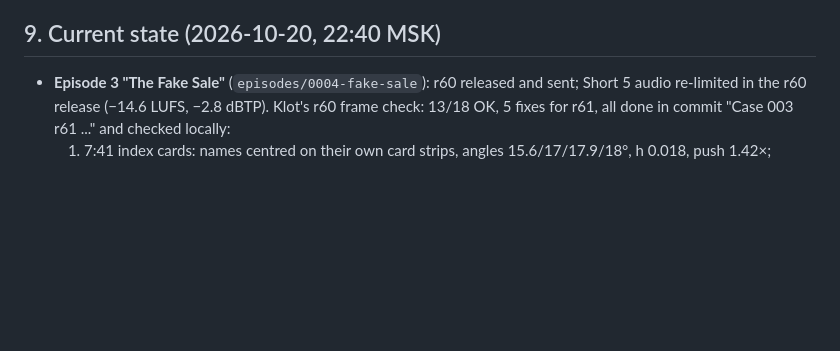
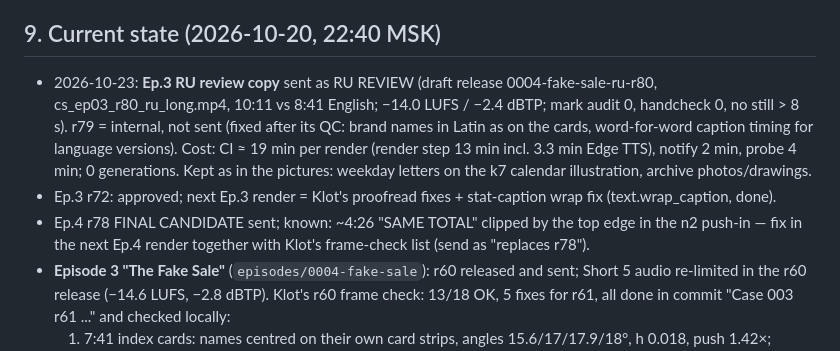
Before and after one commit to silver666djon-netizen/explainer-factory, a Markdown page: docs/PIPELINE_HANDOFF.md, the part around the change. Drawn GitHub-style; blank space fills up the shorter version.

Commit message:
Handoff: Ep.3 RU review copy state and per-episode cost
Co-Authored-By: Claude Opus 5.5 <noreply@anthropic.com>
Claude-Session: https://claude.ai/code/session_013pWx4qcpXPWropjuHuEZgS

```diff
--- a/docs/PIPELINE_HANDOFF.md
+++ b/docs/PIPELINE_HANDOFF.md
@@ -125,6 +125,14 @@ gh run list --workflow render.yml -L 1 --json databaseId,status,conclusion
 - Strike-through must cross every line; stamps on paper are pressed by the stamp hand, never a pen hand.
 
 ## 9. Current state (2026-10-20, 22:40 MSK)
+- 2026-10-23: **Ep.3 RU review copy** sent as RU REVIEW (draft release 0004-fake-sale-ru-r80, cs_ep03_r80_ru_long.mp4,
+  10:11 vs 8:41 English; −14.0 LUFS / −2.4 dBTP; mark audit 0, handcheck 0, no still > 8 s). r79 = internal, not sent
+  (fixed after its QC: brand names in Latin as on the cards, word-for-word caption timing for language versions).
+  Cost: CI ≈ 19 min per render (render step 13 min incl. 3.3 min Edge TTS), notify 2 min, probe 4 min; 0 generations.
+  Kept as in the pictures: weekday letters on the k7 calendar illustration, archive photos/drawings.
+- Ep.3 r72: approved; next Ep.3 render = Klot's proofread fixes + stat-caption wrap fix (text.wrap_caption, done).
+- Ep.4 r78 FINAL CANDIDATE sent; known: ~4:26 "SAME TOTAL" clipped by the top edge in the n2 push-in — fix in the
+  next Ep.4 render together with Klot's frame-check list (send as "replaces r78").
 - **Episode 3 "The Fake Sale"** (`episodes/0004-fake-sale`): r60 released and sent; Short 5 audio re-limited in
   the r60 release (−14.6 LUFS, −2.8 dBTP). Klot's r60 frame check: 13/18 OK, 5 fixes for r61, all done in
   commit "Case 003 r61 ..." and checked locally:
```
